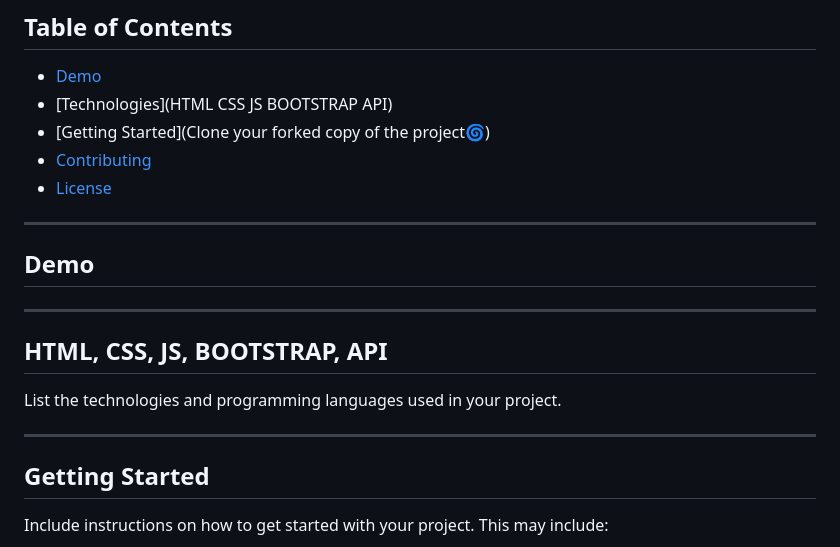
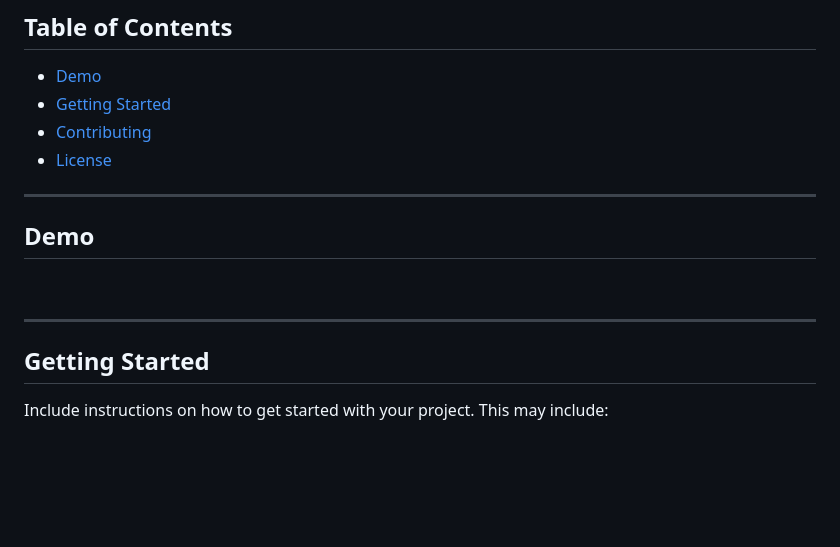
Before and after one commit to NageshMandal/Engineering-Notes, a Markdown page: README.md, the part around one of its changes. GitHub-like rendering; blank space fills up the shorter version.

```diff
--- a/README.md
+++ b/README.md
@@ -26,25 +38,19 @@ can contribute.
 ## Table of Contents
 
 - [Demo](https://code-engineering.netlify.app/)
-- [Technologies](HTML CSS JS BOOTSTRAP API)
-- [Getting Started](Clone your forked copy of the project🌀)
+- [Getting Started](https://github.com/Thrillseekr/Engineering-Notes-Website/blob/main/README.md#html-css-js-bootstrap-api)
 - [Contributing](#contributing)
 - [License](#license)
 
 <hr>
 
+
+
+
 ## Demo
 
 
-
-<hr>
-
-## HTML, CSS, JS, BOOTSTRAP, API
-
-List the technologies and programming languages used in your project.
-
-<hr>
-
+<br><hr>
 ## Getting Started
 
 Include instructions on how to get started with your project. This may include:
```
Also changed, not shown: other parts of README.md (+20 -8 lines).
